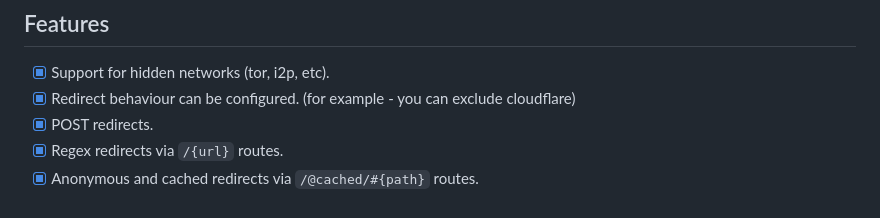
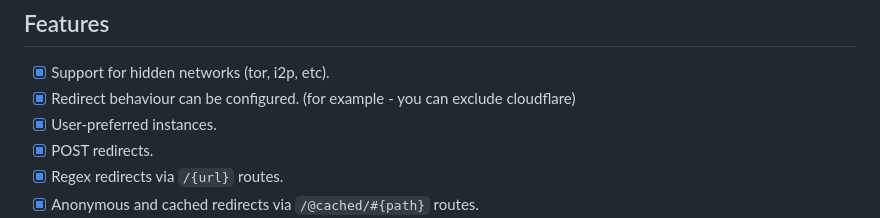
Before and after one commit to cofob/fastside, a Markdown page: README.md, the part around the change. GitHub-like rendering.

Commit message:
Update README.md [no ci]

```diff
--- a/README.md
+++ b/README.md
@@ -33,6 +33,7 @@ bottlenecks and rate-limiting.
 
 - [x] Support for hidden networks (tor, i2p, etc).
 - [x] Redirect behaviour can be configured. (for example - you can exclude cloudflare)
+- [x] User-preferred instances.
 - [x] POST redirects.
 - [x] Regex redirects via `/{url}` routes.
 - [x] Anonymous and cached redirects via `/@cached/#{path}` routes.
```
